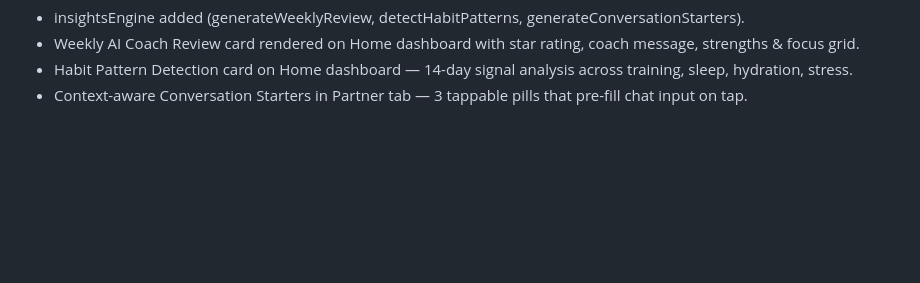
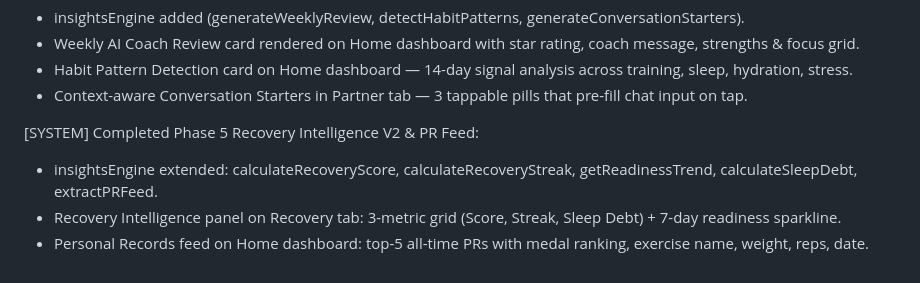
Before and after one commit to kllezo/fitnessapp-v1, a Markdown page: NEXT_TASKS.md, the part around the change. Drawn GitHub-style; blank space fills up the shorter version.

```diff
--- a/NEXT_TASKS.md
+++ b/NEXT_TASKS.md
@@ -89,3 +89,8 @@ Track the progress of restructuring and features development:
   - Weekly AI Coach Review card rendered on Home dashboard with star rating, coach message, strengths & focus grid.
   - Habit Pattern Detection card on Home dashboard — 14-day signal analysis across training, sleep, hydration, stress.
   - Context-aware Conversation Starters in Partner tab — 3 tappable pills that pre-fill chat input on tap.
+
+[SYSTEM] Completed Phase 5 Recovery Intelligence V2 & PR Feed:
+  - insightsEngine extended: calculateRecoveryScore, calculateRecoveryStreak, getReadinessTrend, calculateSleepDebt, extractPRFeed.
+  - Recovery Intelligence panel on Recovery tab: 3-metric grid (Score, Streak, Sleep Debt) + 7-day readiness sparkline.
+  - Personal Records feed on Home dashboard: top-5 all-time PRs with medal ranking, exercise name, weight, reps, date.
```
Also changed, not shown: CURRENT_ARCHITECTURE.md (+3 -1 lines), FEATURES_SO_FAR.md (+24 -0 lines).
